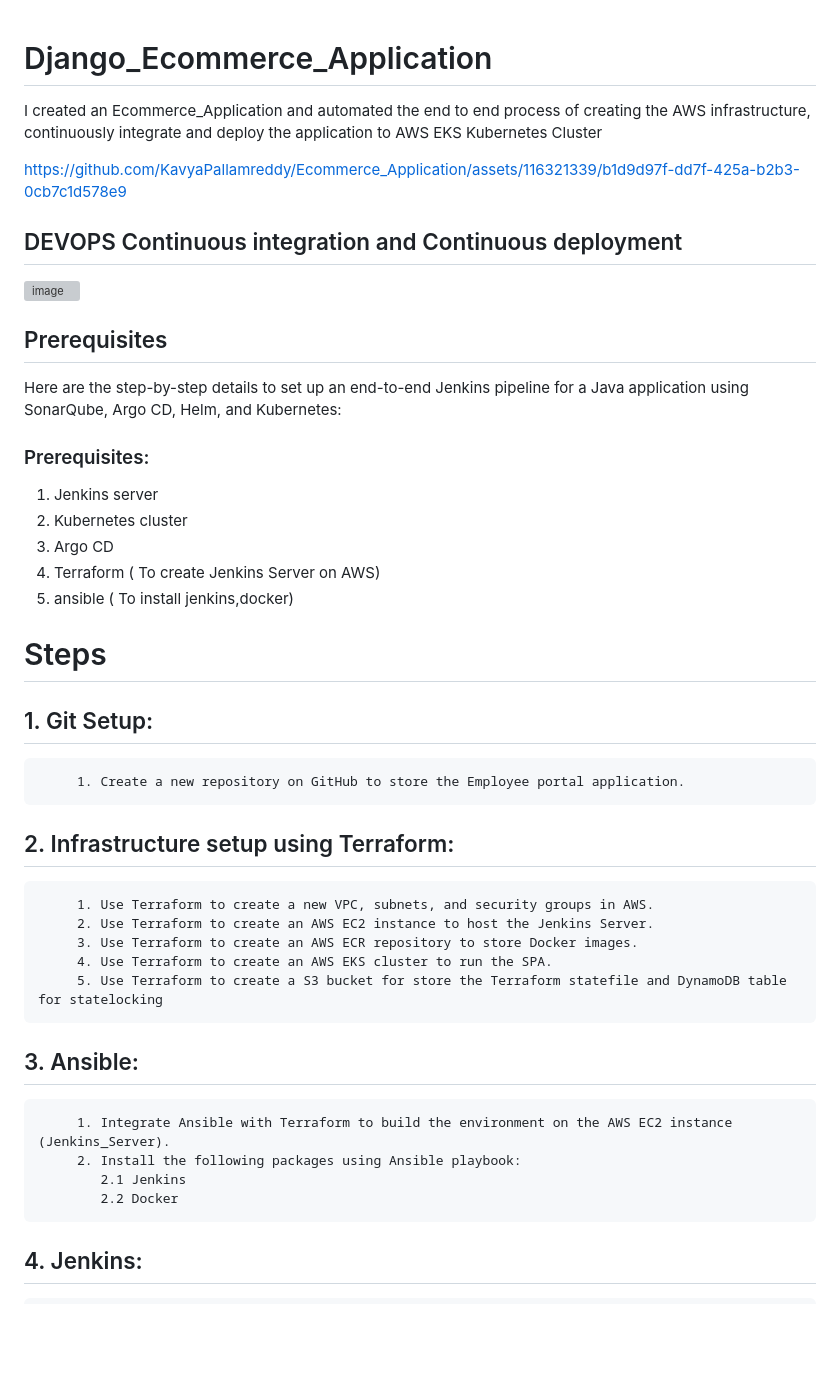
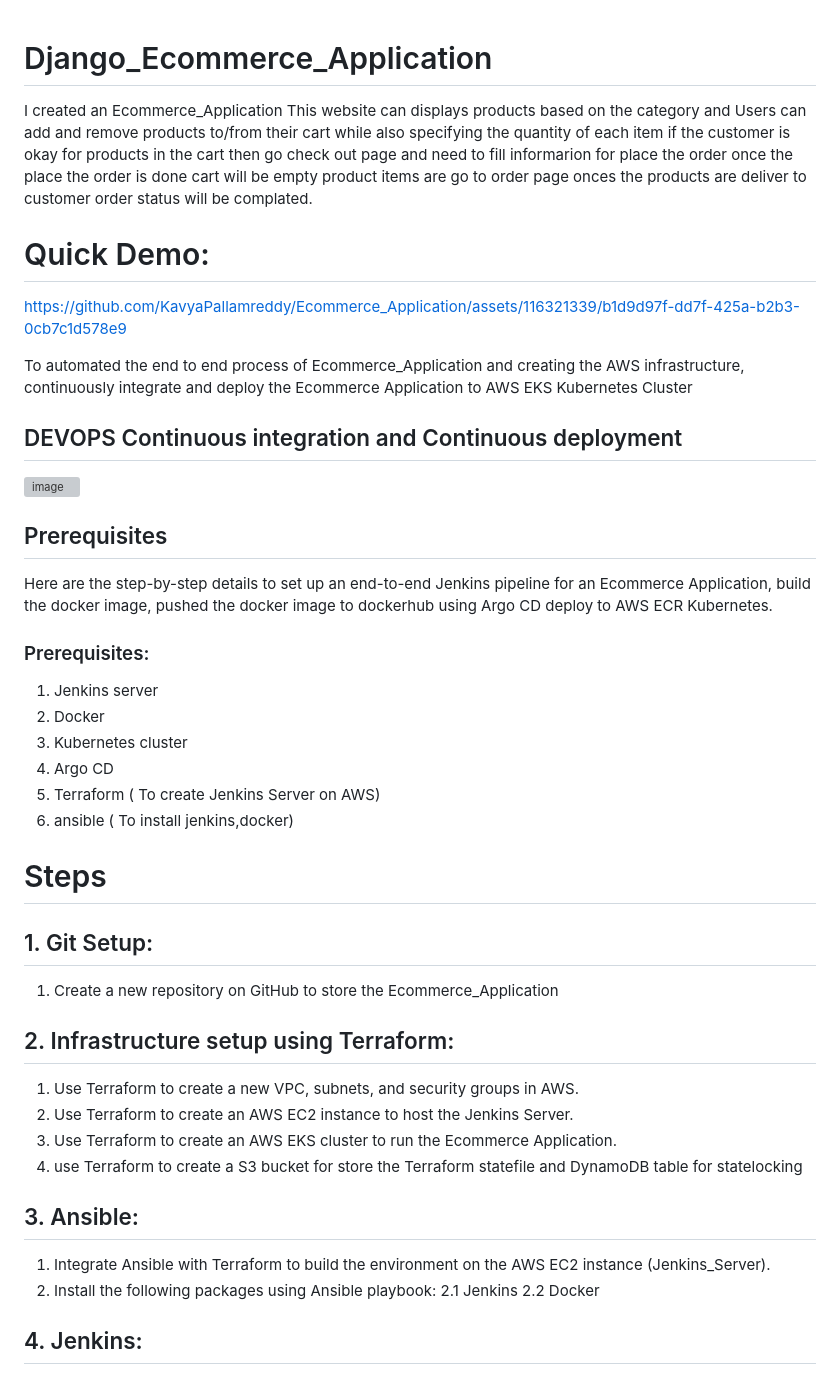
Before and after one commit to KavyaPallamreddy/Ecommerce_Application, a Markdown page: README.md, the part around the change printed below. Rendered like a GitHub page; blank space fills up the shorter version; grey boxes are pictures that could not be loaded.

```diff
--- a/README.md
+++ b/README.md
@@ -1,43 +1,46 @@
 # Django_Ecommerce_Application
 
+I created an Ecommerce_Application This website  can displays products based on the category and Users can add and remove products to/from their cart while also specifying the quantity of each item if the customer is okay for products in the cart then go check out page and need to fill informarion for place the order once the place the order is done  cart will be empty product items are go to order page
+onces the products are deliver to customer order status will be complated.
 
-I created an Ecommerce_Application and automated the end to end process of creating the AWS infrastructure, continuously integrate and deploy the application to AWS EKS Kubernetes Cluster
-
-
+# Quick Demo:
 
 https://github.com/KavyaPallamreddy/Ecommerce_Application/assets/116321339/b1d9d97f-dd7f-425a-b2b3-0cb7c1d578e9
 
+To automated the end to end process of Ecommerce_Application and  creating the AWS infrastructure, continuously integrate and deploy the Ecommerce Application to AWS EKS Kubernetes Cluster
 
 ## DEVOPS Continuous integration and Continuous deployment
 ![image](https://github.com/KavyaPallamreddy/Employee_Portal_Application/assets/116321339/c922ea07-a051-4d22-a650-f7ab7068d74e)
 
 
 ## Prerequisites
-Here are the step-by-step details to set up an end-to-end Jenkins pipeline for a Java application using SonarQube, Argo CD, Helm, and Kubernetes:
+Here are the step-by-step details to set up an end-to-end Jenkins pipeline for an  Ecommerce Application, build the docker image, pushed the docker image to dockerhub using Argo CD deploy to AWS ECR Kubernetes.
 
 ### Prerequisites:
 
  1. Jenkins server
- 2. Kubernetes cluster
- 3. Argo CD
- 4. Terraform ( To create Jenkins Server on AWS)
- 5. ansible ( To install jenkins,docker)
+ 2. Docker
+ 3. Kubernetes cluster
+ 4. Argo CD
+ 5. Terraform ( To create Jenkins Server on AWS)
+ 6. ansible ( To install jenkins,docker)
 
 # Steps
 
 ## 1. Git Setup:
-         1. Create a new repository on GitHub to store the Employee portal application.
+
+1. Create a new repository on GitHub to store the Ecommerce_Application
 
 ## 2. Infrastructure setup using Terraform:
-         1. Use Terraform to create a new VPC, subnets, and security groups in AWS.
-         2. Use Terraform to create an AWS EC2 instance to host the Jenkins Server.
-         3. Use Terraform to create an AWS ECR repository to store Docker images.
-         4. Use Terraform to create an AWS EKS cluster to run the SPA.
-         5. Use Terraform to create a S3 bucket for store the Terraform statefile and DynamoDB table for statelocking
+
+1. Use Terraform to create a new VPC, subnets, and security groups in AWS.
+2. Use Terraform to create an AWS EC2 instance to host the Jenkins Server.
+3.  Use Terraform to create an AWS EKS cluster to run the Ecommerce Application.
+4.  use Terraform to create a S3 bucket for store the Terraform statefile and DynamoDB table for statelocking
 
 ## 3. Ansible:
-         1. Integrate Ansible with Terraform to build the environment on the AWS EC2 instance (Jenkins_Server).
-         2. Install the following packages using Ansible playbook:
+ 1. Integrate Ansible with Terraform to build the environment on the AWS EC2 instance (Jenkins_Server).
+ 2.  Install the following packages using Ansible playbook:
             2.1 Jenkins
             2.2 Docker
 
```
Also changed, not shown: other parts of README.md (+28 -43 lines).
